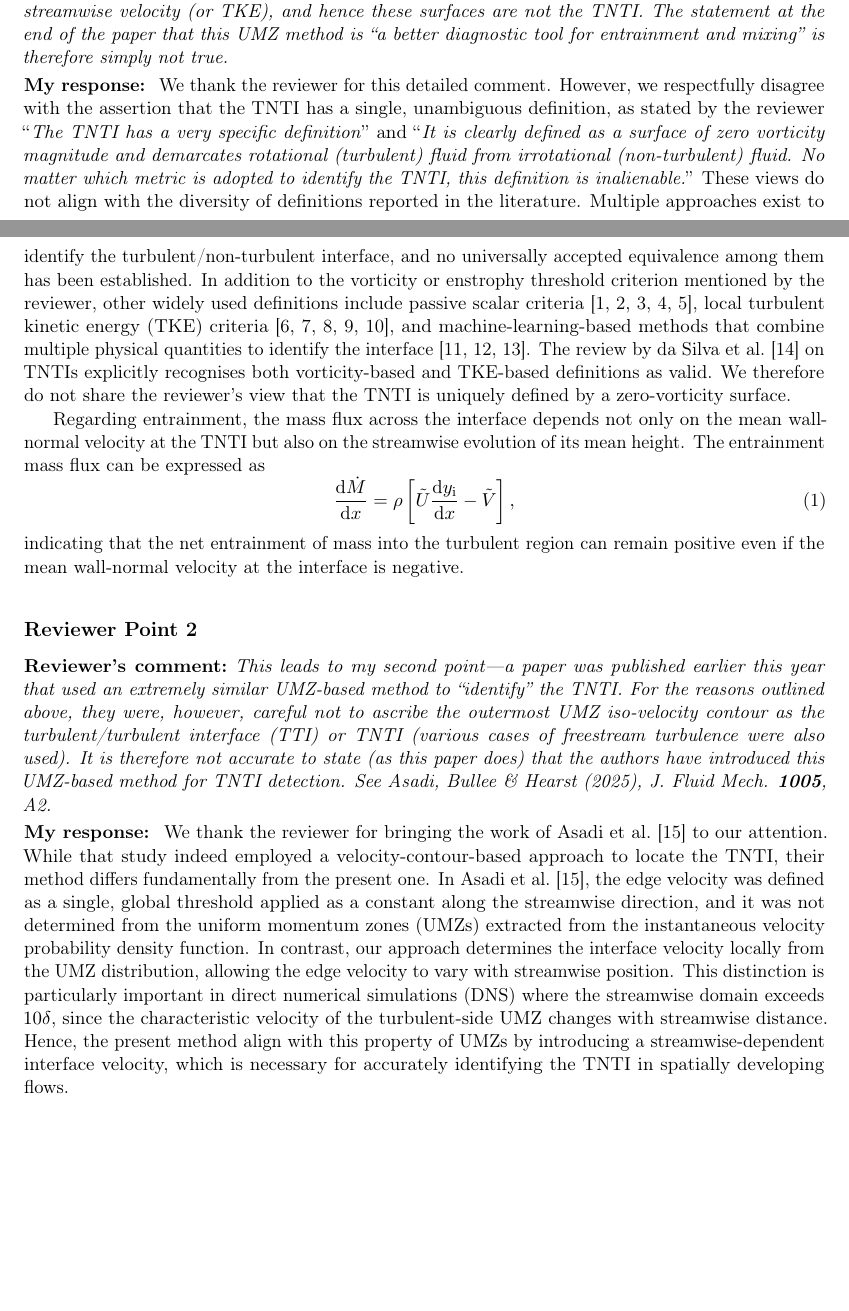
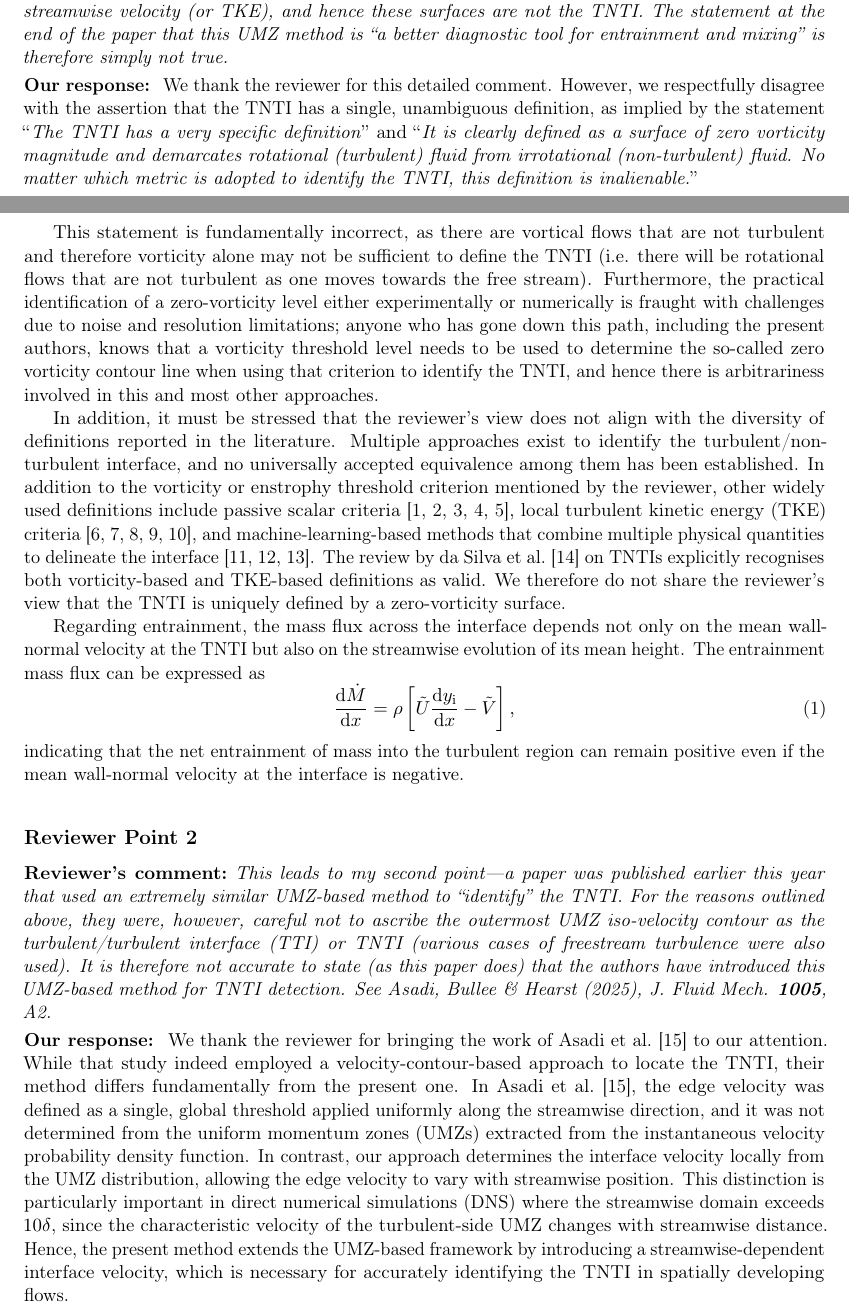
Before and after one commit to bihai-sun/revised_iTi_proceedings, a LaTeX document (reply_to_reviewers/responseReviewer.tex): two parts of pages 1 and 2 of 5 before the commit and two parts of pages 1 and 2 of 6 after it, joined at a grey line, cut so that both start at the same text, the shorter picture padded with empty space. Compiled offline with pdfLaTeX.

Commit message:
Restore local inputs into responseReviewer.tex (Reviewer Points 1 and 2) and switch responses to "Our response"

```diff
--- a/reply_to_reviewers/responseReviewer.tex
+++ b/reply_to_reviewers/responseReviewer.tex
@@ -19,7 +19,7 @@
   \par\noindent\textbf{Reviewer's comment:}~\emph{#1}\par\vspace{0.25em}
 }
 \newcommand{\exresponse}[1]{%
-  \par\noindent\textbf{My response:}~#1\par\vspace{0.75em}
+  \par\noindent\textbf{Our response:}~#1\par\vspace{0.75em}
 }
 
 	\title{Response to Reviewer\\[4pt]\large Geometric and Statistical Characterisation of the Turbulent/Non-Turbulent Interface in a Turbulent Boundary Layer Flow Identified Using Uniform Momentum Zone Concept}
@@ -37,7 +37,11 @@ We thank the reviewer for the time and effort devoted to evaluating our manuscri
 \excomment{The TNTI has a very specific definition; there is in fact no arbitrariness in defining it, although its definition is sensitive to noise, either due to experimentation or machine precision. It is clearly defined as a surface of zero vorticity magnitude and demarcates rotational (turbulent) fluid from irrotational (non-turbulent) fluid. No matter which metric is adopted to identify the TNTI, this definition is inalienable and therefore affects the physics associated with the identified TNTI. For example, the behaviour of entrainment, which is referred to in the paper, will depend on the definition of the interface that is studied. It is a known fact that all turbulent flows entrain from a non-turbulent background, yielding boundary-layer growth with streamwise distance. Entrainment requires fluid to be transported firstly towards the TNTI from the freestream, and then once this fluid has crossed the TNTI, it must be transported into the boundary layer where it is mixed into the turbulent bulk. This behaviour is perfectly illustrated in figure~3(b) for the TNTI identified using the vorticity threshold—consistent negative wall-normal velocity in the vicinity of the TNTI, with an entrainment velocity of $V=-0.05 u_\tau$ which seems like a reasonable value. Such behaviour is not observed when the TNTI is defined either by the TKE method or the UMZ method. This is hardly surprising: if one considers the definition of a TNTI, then it is not an iso-surface of uniform streamwise velocity (or TKE), and hence these surfaces are not the TNTI. The statement at the end of the paper that this UMZ method is ``a better diagnostic tool for entrainment and mixing’’ is therefore simply not true.}
 
 \exresponse{
-We thank the reviewer for this detailed comment. However, we respectfully disagree with the assertion that the TNTI has a single, unambiguous definition, as stated by the reviewer ``\textit{The TNTI has a very specific definition}’’ and ``\textit{It is clearly defined as a surface of zero vorticity magnitude and demarcates rotational (turbulent) fluid from irrotational (non-turbulent) fluid. No matter which metric is adopted to identify the TNTI, this definition is inalienable.}’’ These views do not align with the diversity of definitions reported in the literature. Multiple approaches exist to identify the turbulent/non-turbulent interface, and no universally accepted equivalence among them has been established. In addition to the vorticity or enstrophy threshold criterion mentioned by the reviewer, other widely used definitions include passive scalar criteria \cite{Prasad_1989,Westerweel_2005,Westerweel2009,Holzner_2006,Mistry_2016}, local turbulent kinetic energy (TKE) criteria \cite{Chauhan2014a,Philip_2014,deSilva2016,Saxton_Fox_2017,Reuther_2018}, and machine-learning-based methods that combine multiple physical quantities to identify the interface \cite{Wu_2019,Younes_2021,Khojasteh_2024}. The review by \citet{daSilva2014} on TNTIs explicitly recognises both vorticity-based and TKE-based definitions as valid. We therefore do not share the reviewer’s view that the TNTI is uniquely defined by a zero-vorticity surface.
+We thank the reviewer for this detailed comment. However, we respectfully disagree with the assertion that the TNTI has a single, unambiguous definition, as implied by the statement ``\textit{The TNTI has a very specific definition}’’ and ``\textit{It is clearly defined as a surface of zero vorticity magnitude and demarcates rotational (turbulent) fluid from irrotational (non-turbulent) fluid. No matter which metric is adopted to identify the TNTI, this definition is inalienable.}’’
+
+This statement is fundamentally incorrect, as there are vortical flows that are not turbulent and therefore vorticity alone may not be sufficient to define the TNTI (i.e. there will be rotational flows that are not turbulent as one moves towards the free stream). Furthermore, the practical identification of a zero-vorticity level either experimentally or numerically is fraught with challenges due to noise and resolution limitations; anyone who has gone down this path, including the present authors, knows that a vorticity threshold level needs to be used to determine the so-called zero vorticity contour line when using that criterion to identify the TNTI, and hence there is arbitrariness involved in this and most other approaches.
+
+In addition, it must be stressed that the reviewer’s view does not align with the diversity of definitions reported in the literature. Multiple approaches exist to identify the turbulent/non-turbulent interface, and no universally accepted equivalence among them has been established. In addition to the vorticity or enstrophy threshold criterion mentioned by the reviewer, other widely used definitions include passive scalar criteria \cite{Prasad_1989,Westerweel_2005,Westerweel2009,Holzner_2006,Mistry_2016}, local turbulent kinetic energy (TKE) criteria \cite{Chauhan2014a,Philip_2014,deSilva2016,Saxton_Fox_2017,Reuther_2018}, and machine-learning-based methods that combine multiple physical quantities to delineate the interface \cite{Wu_2019,Younes_2021,Khojasteh_2024}. The review by \citet{daSilva2014} on TNTIs explicitly recognises both vorticity-based and TKE-based definitions as valid. We therefore do not share the reviewer’s view that the TNTI is uniquely defined by a zero-vorticity surface.
 
 Regarding entrainment, the mass flux across the interface depends not only on the mean wall-normal velocity at the TNTI but also on the streamwise evolution of its mean height. The entrainment mass flux can be expressed as
 \begin{equation}
@@ -51,7 +55,7 @@ indicating that the net entrainment of mass into the turbulent region can remain
 \excomment{This leads to my second point—a paper was published earlier this year that used an extremely similar UMZ-based method to ``identify’’ the TNTI. For the reasons outlined above, they were, however, careful not to ascribe the outermost UMZ iso-velocity contour as the turbulent/turbulent interface (TTI) or TNTI (various cases of freestream turbulence were also used). It is therefore not accurate to state (as this paper does) that the authors have introduced this UMZ-based method for TNTI detection. See Asadi, Bullee \& Hearst (2025), \textit{J. Fluid Mech.} \textbf{1005}, A2.}
 
 \exresponse{
-We thank the reviewer for bringing the work of \citet{Asadi2025} to our attention. While that study indeed employed a velocity-contour-based approach to locate the TNTI, their method differs fundamentally from the present one. In \citet{Asadi2025}, the edge velocity was defined as a single, global threshold applied as a constant along the streamwise direction, and it was not determined from the uniform momentum zones (UMZs) extracted from the instantaneous velocity probability density function. In contrast, our approach determines the interface velocity locally from the UMZ distribution, allowing the edge velocity to vary with streamwise position. This distinction is particularly important in direct numerical simulations (DNS) where the streamwise domain exceeds $10\delta$, since the characteristic velocity of the turbulent-side UMZ changes with streamwise distance. Hence, the present method align with this property of UMZs by introducing a streamwise-dependent interface velocity, which is necessary for accurately identifying the TNTI in spatially developing flows.
+We thank the reviewer for bringing the work of \citet{Asadi2025} to our attention. While that study indeed employed a velocity-contour-based approach to locate the TNTI, their method differs fundamentally from the present one. In \citet{Asadi2025}, the edge velocity was defined as a single, global threshold applied uniformly along the streamwise direction, and it was not determined from the uniform momentum zones (UMZs) extracted from the instantaneous velocity probability density function. In contrast, our approach determines the interface velocity locally from the UMZ distribution, allowing the edge velocity to vary with streamwise position. This distinction is particularly important in direct numerical simulations (DNS) where the streamwise domain exceeds $10\delta$, since the characteristic velocity of the turbulent-side UMZ changes with streamwise distance. Hence, the present method extends the UMZ-based framework by introducing a streamwise-dependent interface velocity, which is necessary for accurately identifying the TNTI in spatially developing flows.
 }
 
 \subsection*{Reviewer Point 3}
```
